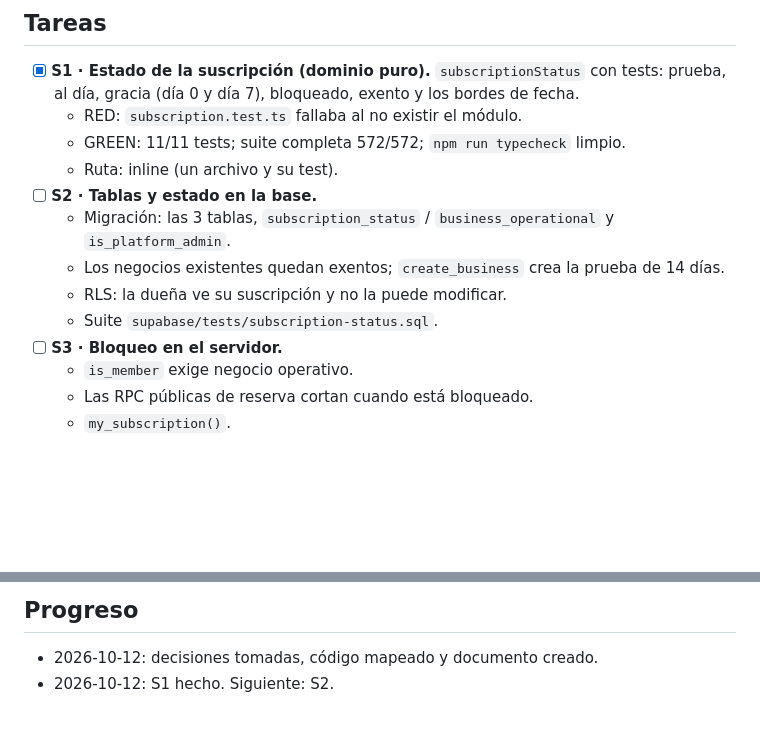
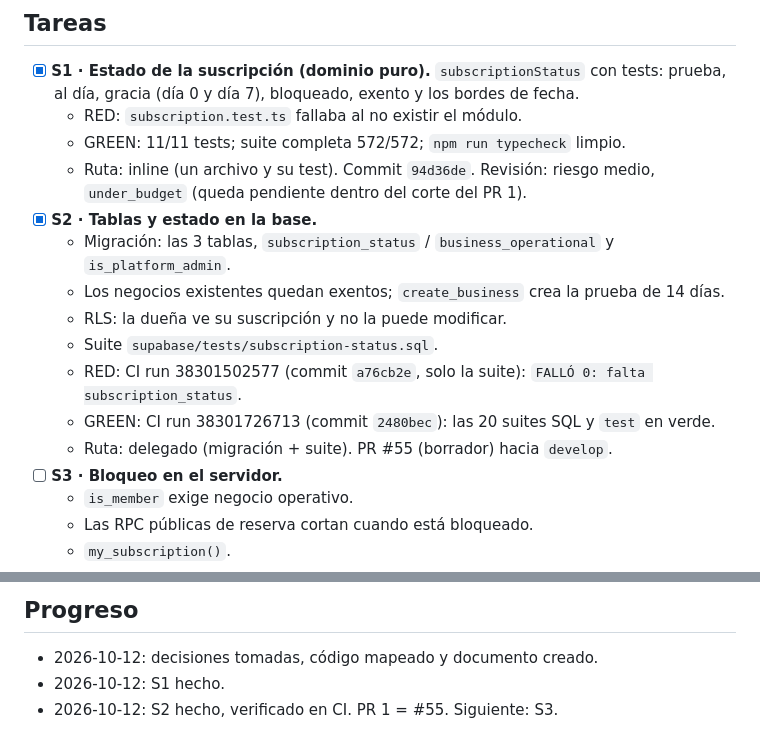
Before and after one commit to daurygg/Citelis, a Markdown page: odd/tasks/saas-subscriptions.md, 2 parts joined by grey strips. Rendered like a GitHub page; blank space fills up the shorter version.

Commit message:
docs(odd): registra la evidencia de S1 y S2 de suscripciones

```diff
--- a/odd/tasks/saas-subscriptions.md
+++ b/odd/tasks/saas-subscriptions.md
@@ -69,13 +69,16 @@ existentes. Un negocio exento o en prueba debe comportarse exactamente igual que
   prueba, al día, gracia (día 0 y día 7), bloqueado, exento y los bordes de fecha.
   - RED: `subscription.test.ts` fallaba al no existir el módulo.
   - GREEN: 11/11 tests; suite completa 572/572; `npm run typecheck` limpio.
-  - Ruta: inline (un archivo y su test).
-- [ ] **S2 · Tablas y estado en la base.**
+  - Ruta: inline (un archivo y su test). Commit `94d36de`. Revisión: riesgo medio, `under_budget` (queda pendiente dentro del corte del PR 1).
+- [x] **S2 · Tablas y estado en la base.**
   - Migración: las 3 tablas, `subscription_status` / `business_operational` y
     `is_platform_admin`.
   - Los negocios existentes quedan exentos; `create_business` crea la prueba de 14 días.
   - RLS: la dueña ve su suscripción y no la puede modificar.
   - Suite `supabase/tests/subscription-status.sql`.
+  - RED: CI run 38301502577 (commit `a76cb2e`, solo la suite): `FALLÓ 0: falta subscription_status`.
+  - GREEN: CI run 38301726713 (commit `2480bec`): las 20 suites SQL y `test` en verde.
+  - Ruta: delegado (migración + suite). PR #55 (borrador) hacia `develop`.
 - [ ] **S3 · Bloqueo en el servidor.**
   - `is_member` exige negocio operativo.
   - Las RPC públicas de reserva cortan cuando está bloqueado.
@@ -116,4 +119,5 @@ Modo estricto activado (fuente: CLAUDE.md global del usuario, "Strict TDD Mode:
 ## Progreso
 
 - 2026-10-12: decisiones tomadas, código mapeado y documento creado.
-- 2026-10-12: S1 hecho. Siguiente: S2.
+- 2026-10-12: S1 hecho.
+- 2026-10-12: S2 hecho, verificado en CI. PR 1 = #55. Siguiente: S3.
```
